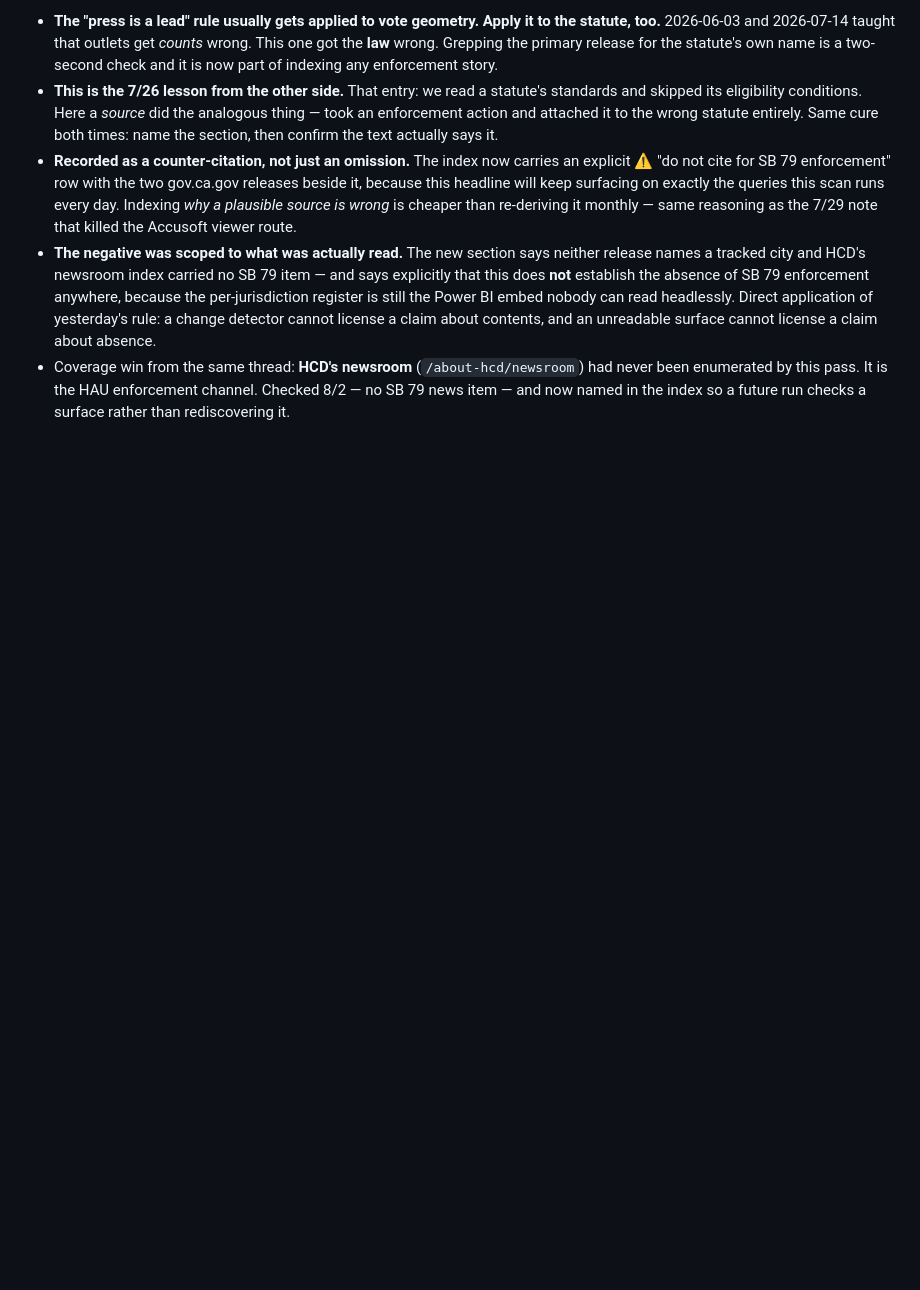
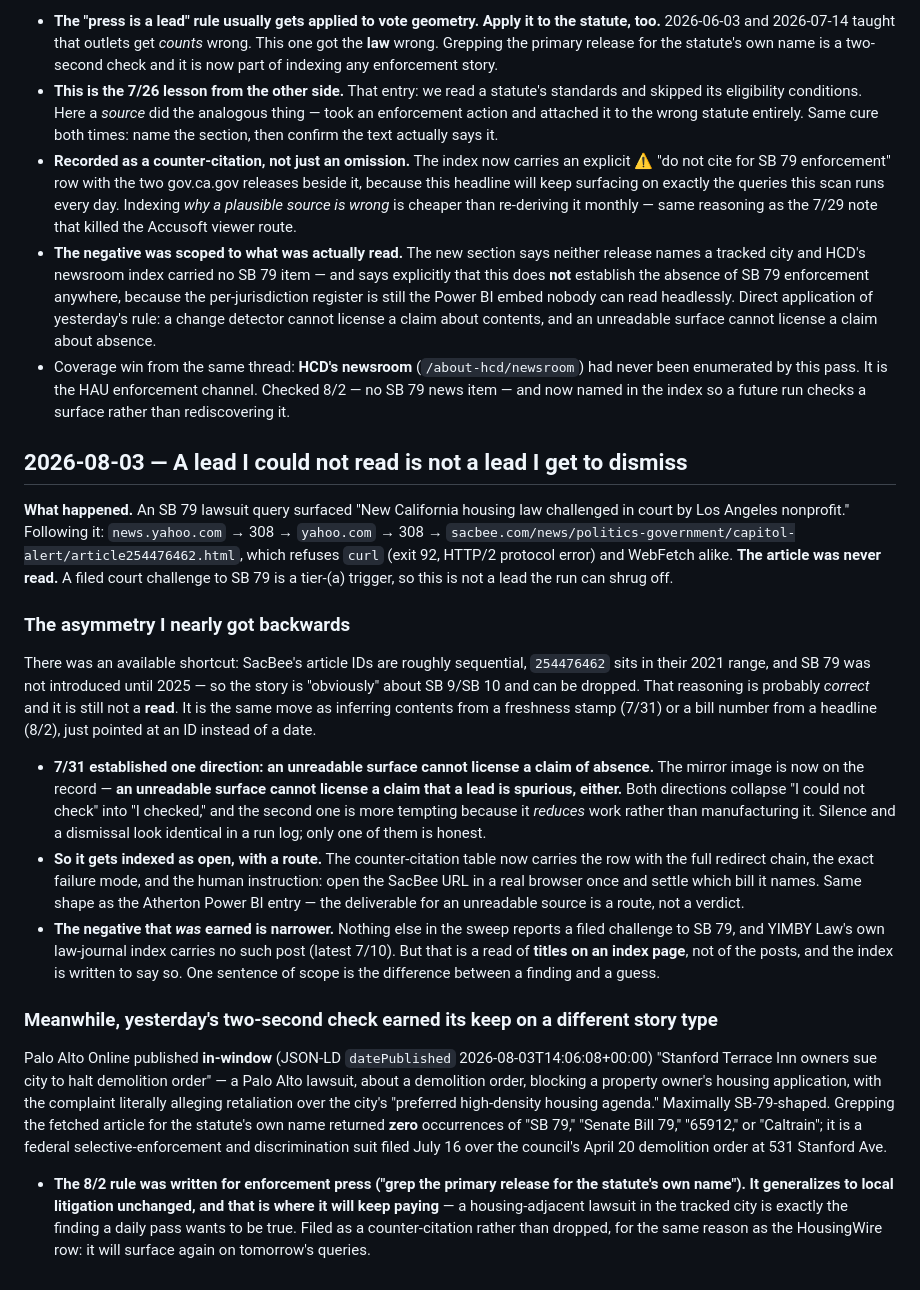
Before and after one commit to chaodoze/sb79palo, a Markdown page: learnings.md, the part around the change. Drawn GitHub-style; blank space fills up the shorter version.

Commit message:
learnings: an unreadable source cannot license a dismissal any more than an absence
Auto-deployed by sb79-daily-update (tier-b safe fact).

Co-Authored-By: Claude Opus 4.8 (1M context) <noreply@anthropic.com>

```diff
--- a/learnings.md
+++ b/learnings.md
@@ -840,3 +840,49 @@ separate SB 79 density ordinance into a housing-element enforcement story.
 - Coverage win from the same thread: **HCD's newsroom** (`/about-hcd/newsroom`) had never been
   enumerated by this pass. It is the HAU enforcement channel. Checked 8/2 — no SB 79 news item —
   and now named in the index so a future run checks a surface rather than rediscovering it.
+
+## 2026-08-03 — A lead I could not read is not a lead I get to dismiss
+
+**What happened.** An SB 79 lawsuit query surfaced "New California housing law challenged in court
+by Los Angeles nonprofit." Following it: `news.yahoo.com` → 308 → `yahoo.com` → 308 →
+`sacbee.com/news/politics-government/capitol-alert/article254476462.html`, which refuses `curl`
+(exit 92, HTTP/2 protocol error) and WebFetch alike. **The article was never read.** A filed court
+challenge to SB 79 is a tier-(a) trigger, so this is not a lead the run can shrug off.
+
+### The asymmetry I nearly got backwards
+
+There was an available shortcut: SacBee's article IDs are roughly sequential, `254476462` sits in
+their 2021 range, and SB 79 was not introduced until 2025 — so the story is "obviously" about
+SB 9/SB 10 and can be dropped. That reasoning is probably *correct* and it is still not a **read**.
+It is the same move as inferring contents from a freshness stamp (7/31) or a bill number from a
+headline (8/2), just pointed at an ID instead of a date.
+
+- **7/31 established one direction: an unreadable surface cannot license a claim of absence.**
+  The mirror image is now on the record — **an unreadable surface cannot license a claim that a
+  lead is spurious, either.** Both directions collapse "I could not check" into "I checked," and
+  the second one is more tempting because it *reduces* work rather than manufacturing it. Silence
+  and a dismissal look identical in a run log; only one of them is honest.
+- **So it gets indexed as open, with a route.** The counter-citation table now carries the row with
+  the full redirect chain, the exact failure mode, and the human instruction: open the SacBee URL
+  in a real browser once and settle which bill it names. Same shape as the Atherton Power BI entry
+  — the deliverable for an unreadable source is a route, not a verdict.
+- **The negative that *was* earned is narrower.** Nothing else in the sweep reports a filed
+  challenge to SB 79, and YIMBY Law's own law-journal index carries no such post (latest 7/10). But
+  that is a read of **titles on an index page**, not of the posts, and the index is written to say
+  so. One sentence of scope is the difference between a finding and a guess.
+
+### Meanwhile, yesterday's two-second check earned its keep on a different story type
+
+Palo Alto Online published **in-window** (JSON-LD `datePublished` 2026-08-03T14:06:08+00:00)
+"Stanford Terrace Inn owners sue city to halt demolition order" — a Palo Alto lawsuit, about a
+demolition order, blocking a property owner's housing application, with the complaint literally
+alleging retaliation over the city's "preferred high-density housing agenda." Maximally SB-79-shaped.
+Grepping the fetched article for the statute's own name returned **zero** occurrences of "SB 79,"
+"Senate Bill 79," "65912," or "Caltrain"; it is a federal selective-enforcement and discrimination
+suit filed July 16 over the council's April 20 demolition order at 531 Stanford Ave.
+
+- **The 8/2 rule was written for enforcement press ("grep the primary release for the statute's own
+  name"). It generalizes to local litigation unchanged, and that is where it will keep paying** —
+  a housing-adjacent lawsuit in the tracked city is exactly the finding a daily pass wants to be
+  true. Filed as a counter-citation rather than dropped, for the same reason as the HousingWire row:
+  it will surface again on tomorrow's queries.
```
